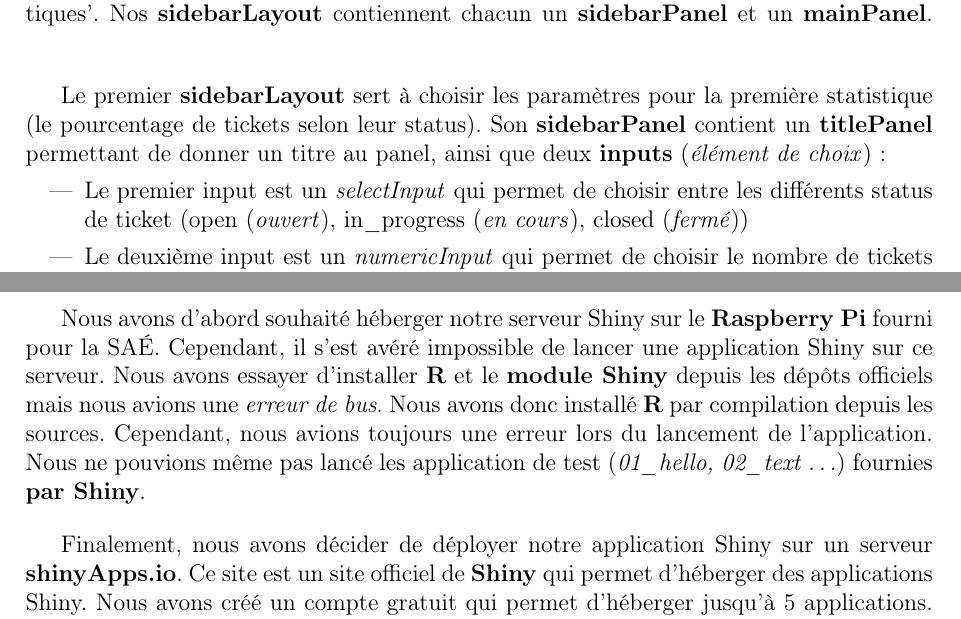
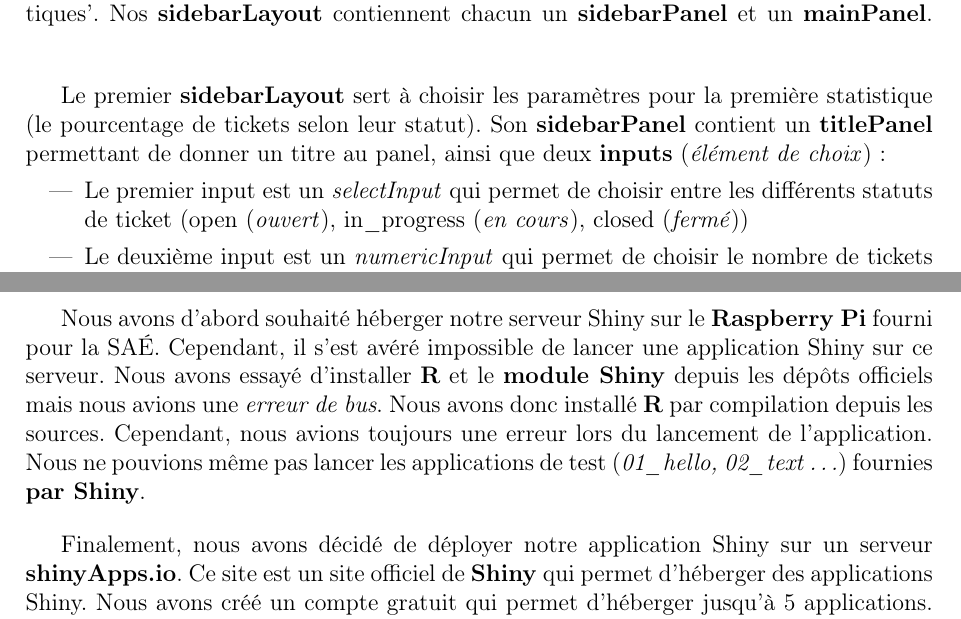
Before and after one commit to Boucanier/Sae_3.01_Ticketing_Web_App, a LaTeX document (doc/Specification/statistiques.tex): two parts of pages 3 and 4 of 6, joined at a grey line, cut so that both start at the same text. Compiled offline with pdfLaTeX.

Commit message:
Corrections de fautes

```diff
--- a/doc/Specification/statistiques.tex
+++ b/doc/Specification/statistiques.tex
@@ -96,10 +96,10 @@ L'élément \textbf{titlePanel} permet de mettre un titre à notre page, on l'a
 Nos \textbf{sidebarLayout} contiennent chacun un \textbf{sidebarPanel} et un \textbf{mainPanel}.
 \bigskip
 
-Le premier \textbf{sidebarLayout} sert à choisir les paramètres pour la première statistique (le pourcentage de tickets selon leur status).
+Le premier \textbf{sidebarLayout} sert à choisir les paramètres pour la première statistique (le pourcentage de tickets selon leur statut).
 Son \textbf{sidebarPanel} contient un \textbf{titlePanel} permettant de donner un titre au panel, ainsi que deux \textbf{inputs} (\textit{élément de choix}):
 \begin{itemize}
-    \item Le premier input est un \textit{selectInput} qui permet de choisir entre les différents status de ticket
+    \item Le premier input est un \textit{selectInput} qui permet de choisir entre les différents statuts de ticket
     (open (\textit{ouvert}), in\_progress (\textit{en cours}), closed (\textit{fermé}))
     \item Le deuxième input est un \textit{numericInput} qui permet de choisir le nombre de tickets à étudier (entre 1 et 40)
 \end{itemize}
@@ -143,13 +143,13 @@ Ils sont listés dans l'ordre décrit dans la partie précédente:
 
 Nous avons d'abord souhaité héberger notre serveur Shiny sur le \textbf{Raspberry Pi} fourni pour la SAÉ.
 Cependant, il s'est avéré impossible de lancer une application Shiny sur ce serveur.
-Nous avons essayer d'installer \textbf{R} et le \textbf{module Shiny} depuis les dépôts officiels mais nous avions une \textit{erreur de bus}.
+Nous avons essayé d'installer \textbf{R} et le \textbf{module Shiny} depuis les dépôts officiels mais nous avions une \textit{erreur de bus}.
 Nous avons donc installé \textbf{R} par compilation depuis les sources.
 Cependant, nous avions toujours une erreur lors du lancement de l'application.
-Nous ne pouvions même pas lancé les application de test (\textit{01\_hello, 02\_text \ldots}) fournies \textbf{par Shiny}.
+Nous ne pouvions même pas lancer les applications de test (\textit{01\_hello, 02\_text \ldots}) fournies \textbf{par Shiny}.
 \bigskip
 
-Finalement, nous avons décider de déployer notre application Shiny sur un serveur \textbf{shinyApps.io}.
+Finalement, nous avons décidé de déployer notre application Shiny sur un serveur \textbf{shinyApps.io}.
 Ce site est un site officiel de \textbf{Shiny} qui permet d'héberger des applications Shiny.
 Nous avons créé un compte gratuit qui permet d'héberger jusqu'à 5 applications.
 Cependant, une application ne peut être \textit{active} (chargée sur un navigateur) que 25 heures par mois.
```
Also changed, not shown: doc/Specification/statistiques.pdf, doc/Specification/statistiques.tex (2 more changed lines).
